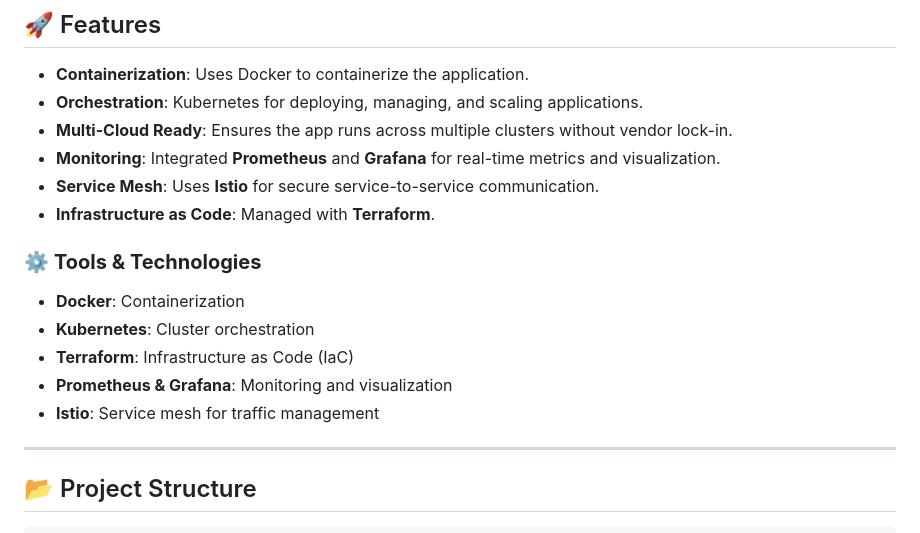
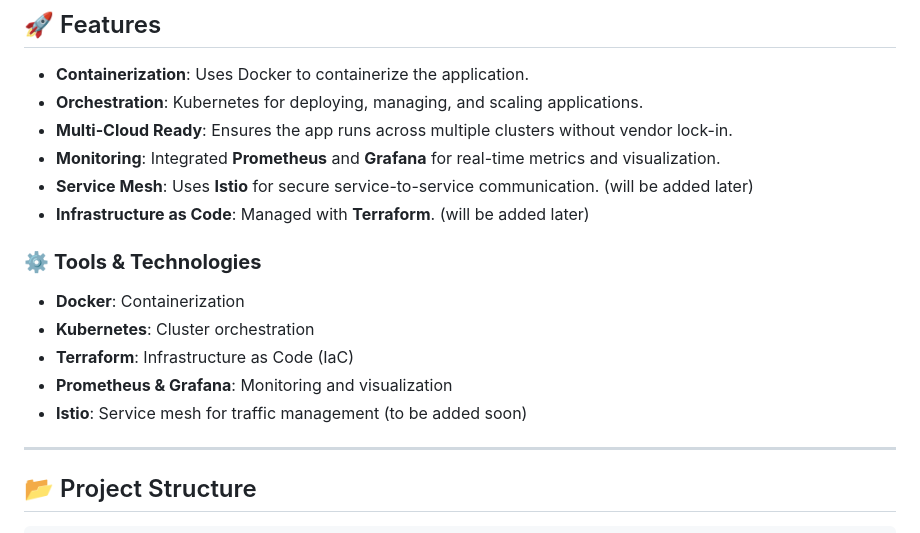
Before and after one commit to kvyhg/DevOps_MultiCloud, a Markdown page: README.md, the part around the change. GitHub-like rendering.

```diff
--- a/README.md
+++ b/README.md
@@ -8,15 +8,15 @@ This project demonstrates a multi-cloud deployment strategy using **Docker** and
 - **Orchestration**: Kubernetes for deploying, managing, and scaling applications.
 - **Multi-Cloud Ready**: Ensures the app runs across multiple clusters without vendor lock-in.
 - **Monitoring**: Integrated **Prometheus** and **Grafana** for real-time metrics and visualization.
-- **Service Mesh**: Uses **Istio** for secure service-to-service communication.
-- **Infrastructure as Code**: Managed with **Terraform**.
+- **Service Mesh**: Uses **Istio** for secure service-to-service communication. (will be added later)
+- **Infrastructure as Code**: Managed with **Terraform**. (will be added later)
 
 ### ⚙️ **Tools & Technologies**
 - **Docker**: Containerization
 - **Kubernetes**: Cluster orchestration
 - **Terraform**: Infrastructure as Code (IaC)
 - **Prometheus & Grafana**: Monitoring and visualization
-- **Istio**: Service mesh for traffic management
+- **Istio**: Service mesh for traffic management (to be added soon)
 
 ---
 
```
